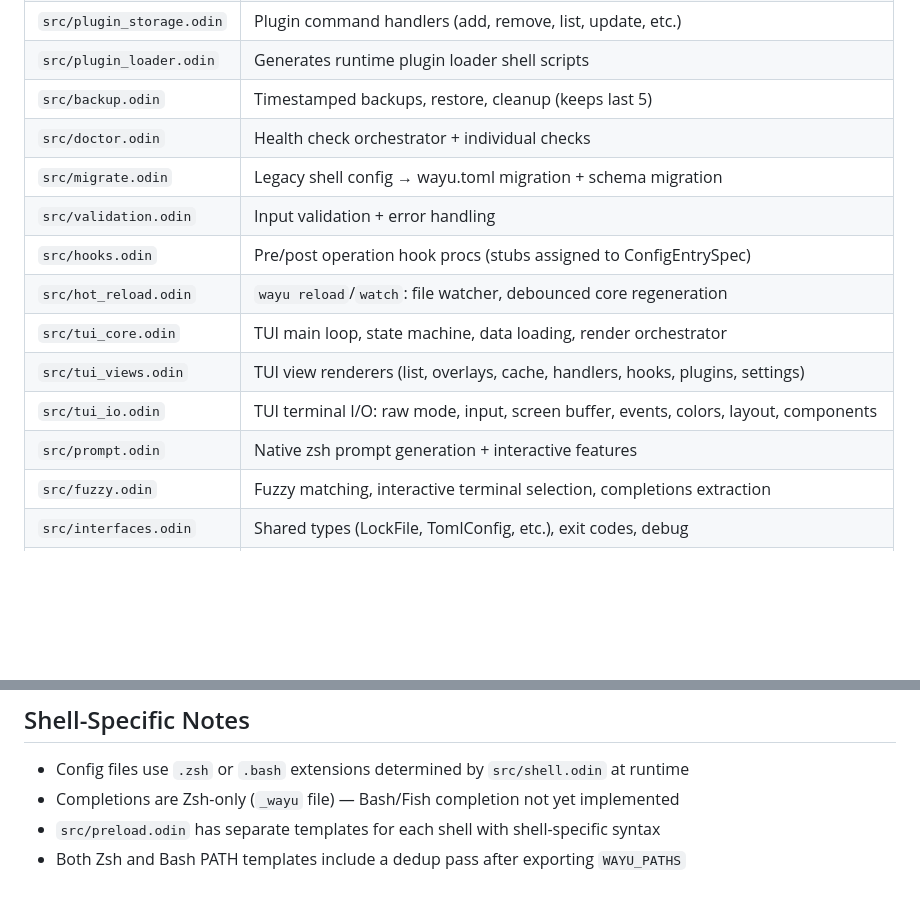
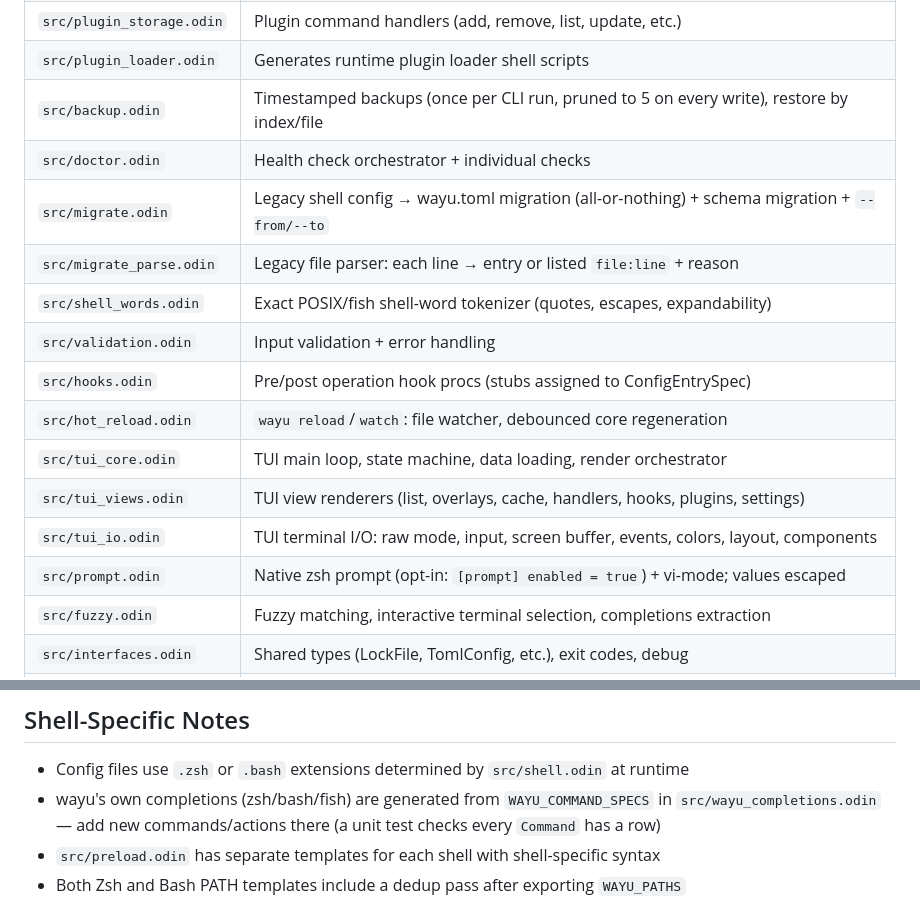
Before and after one commit to dvrd/wayu, a Markdown page: AGENTS.md, 2 parts joined by grey strips. Rendered like a GitHub page; blank space fills up the shorter version.

Commit message:
docs(agents): source table for the v5 migrate parser, backups, prompt opt-in; completions table

```diff
--- a/AGENTS.md
+++ b/AGENTS.md
@@ -102,16 +102,18 @@ Any **user-visible behavior change** (output, exit codes, flags, generated shell
 | `src/plugin_ops.odin` | Git ops, dependency resolution, conflict detection |
 | `src/plugin_storage.odin` | Plugin command handlers (add, remove, list, update, etc.) |
 | `src/plugin_loader.odin` | Generates runtime plugin loader shell scripts |
-| `src/backup.odin` | Timestamped backups, restore, cleanup (keeps last 5) |
+| `src/backup.odin` | Timestamped backups (once per CLI run, pruned to 5 on every write), restore by index/file |
 | `src/doctor.odin` | Health check orchestrator + individual checks |
-| `src/migrate.odin` | Legacy shell config → wayu.toml migration + schema migration |
+| `src/migrate.odin` | Legacy shell config → wayu.toml migration (all-or-nothing) + schema migration + `--from/--to` |
+| `src/migrate_parse.odin` | Legacy file parser: each line → entry or listed `file:line` + reason |
+| `src/shell_words.odin` | Exact POSIX/fish shell-word tokenizer (quotes, escapes, expandability) |
 | `src/validation.odin` | Input validation + error handling |
 | `src/hooks.odin` | Pre/post operation hook procs (stubs assigned to ConfigEntrySpec) |
 | `src/hot_reload.odin` | `wayu reload`/`watch`: file watcher, debounced core regeneration |
 | `src/tui_core.odin` | TUI main loop, state machine, data loading, render orchestrator |
 | `src/tui_views.odin` | TUI view renderers (list, overlays, cache, handlers, hooks, plugins, settings) |
 | `src/tui_io.odin` | TUI terminal I/O: raw mode, input, screen buffer, events, colors, layout, components |
-| `src/prompt.odin` | Native zsh prompt generation + interactive features |
+| `src/prompt.odin` | Native zsh prompt (opt-in: `[prompt] enabled = true`) + vi-mode; values escaped |
 | `src/fuzzy.odin` | Fuzzy matching, interactive terminal selection, completions extraction |
 | `src/interfaces.odin` | Shared types (LockFile, TomlConfig, etc.), exit codes, debug |
 | `src/colors.odin` | ANSI color profiles + output helpers |
@@ -188,7 +190,7 @@ Unit tests: `tests/unit/test_<module>.odin`. Integration tests spawn the compile
 ## Shell-Specific Notes
 
 - Config files use `.zsh` or `.bash` extensions determined by `src/shell.odin` at runtime
-- Completions are Zsh-only (`_wayu` file) — Bash/Fish completion not yet implemented
+- wayu's own completions (zsh/bash/fish) are generated from `WAYU_COMMAND_SPECS` in `src/wayu_completions.odin` — add new commands/actions there (a unit test checks every `Command` has a row)
 - `src/preload.odin` has separate templates for each shell with shell-specific syntax
 - Both Zsh and Bash PATH templates include a dedup pass after exporting `WAYU_PATHS`
 
```
